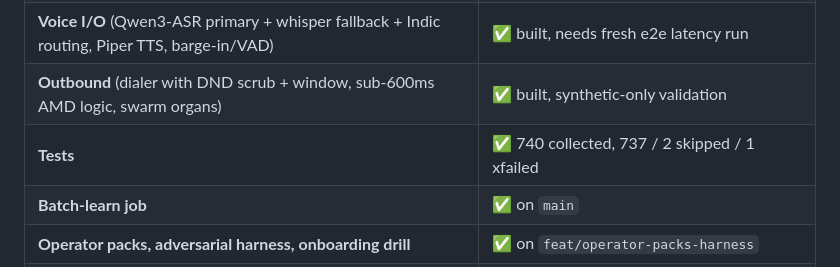
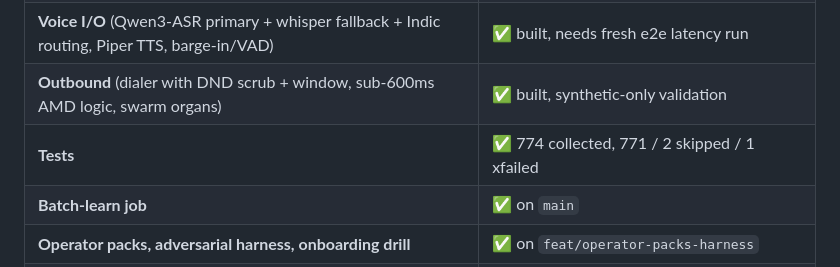
Before and after one commit to shagil786/voiceAgent, a Markdown page: README.md, the part around the change. GitHub-like rendering.

Commit message:
docs: refresh README test counts (774 collected, 771/2/1) after warning-fix + prompt-split commits

```diff
--- a/README.md
+++ b/README.md
@@ -43,7 +43,7 @@ LEARNING LOOPS
 | **Governance** (policy DSL + validator 7/7, decision log, injection guard, frustration detector) | ✅ enforced |
 | **Voice I/O** (Qwen3-ASR primary + whisper fallback + Indic routing, Piper TTS, barge-in/VAD) | ✅ built, needs fresh e2e latency run |
 | **Outbound** (dialer with DND scrub + window, sub-600ms AMD logic, swarm organs) | ✅ built, synthetic-only validation |
-| **Tests** | ✅ 740 collected, 737 / 2 skipped / 1 xfailed |
+| **Tests** | ✅ 774 collected, 771 / 2 skipped / 1 xfailed |
 | **Batch-learn job** | ✅ on `main` |
 | **Operator packs, adversarial harness, onboarding drill** | ✅ on `feat/operator-packs-harness` |
 | **Telephony limb** (SIP/WebRTC + real number) | ⏳ built on `feat/livekit-limb` — loopback-verified, first PSTN drill pending (docs/telephony-runbook.md) |
```
